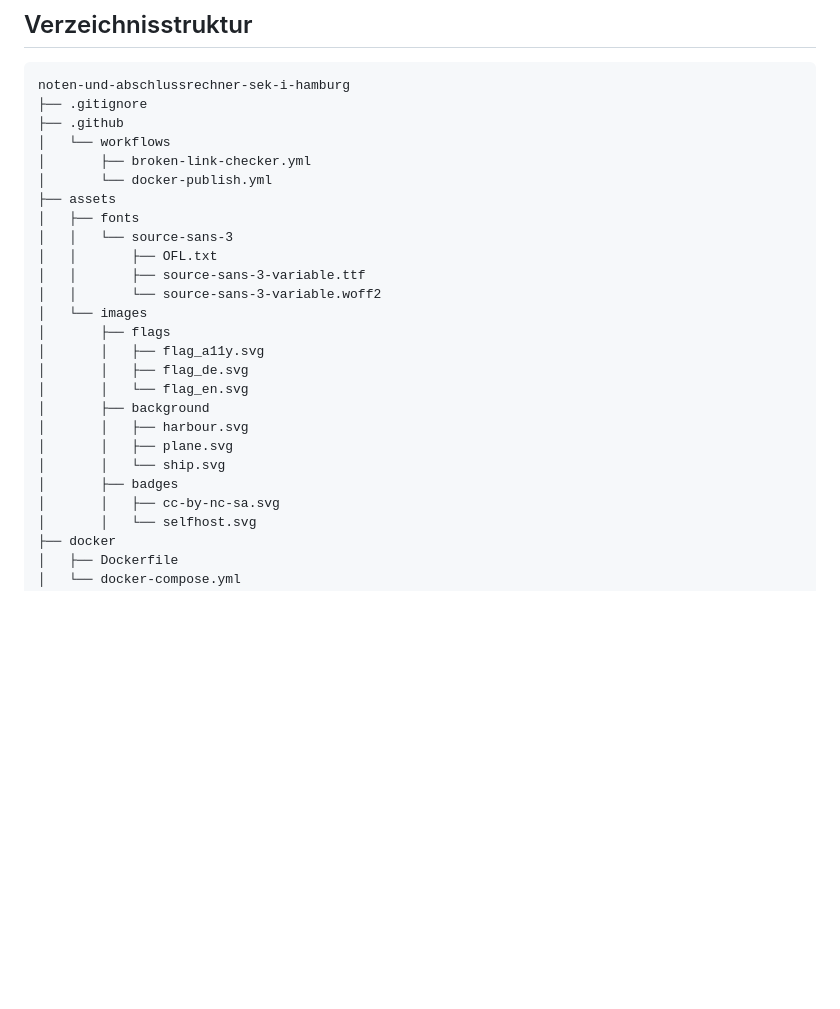
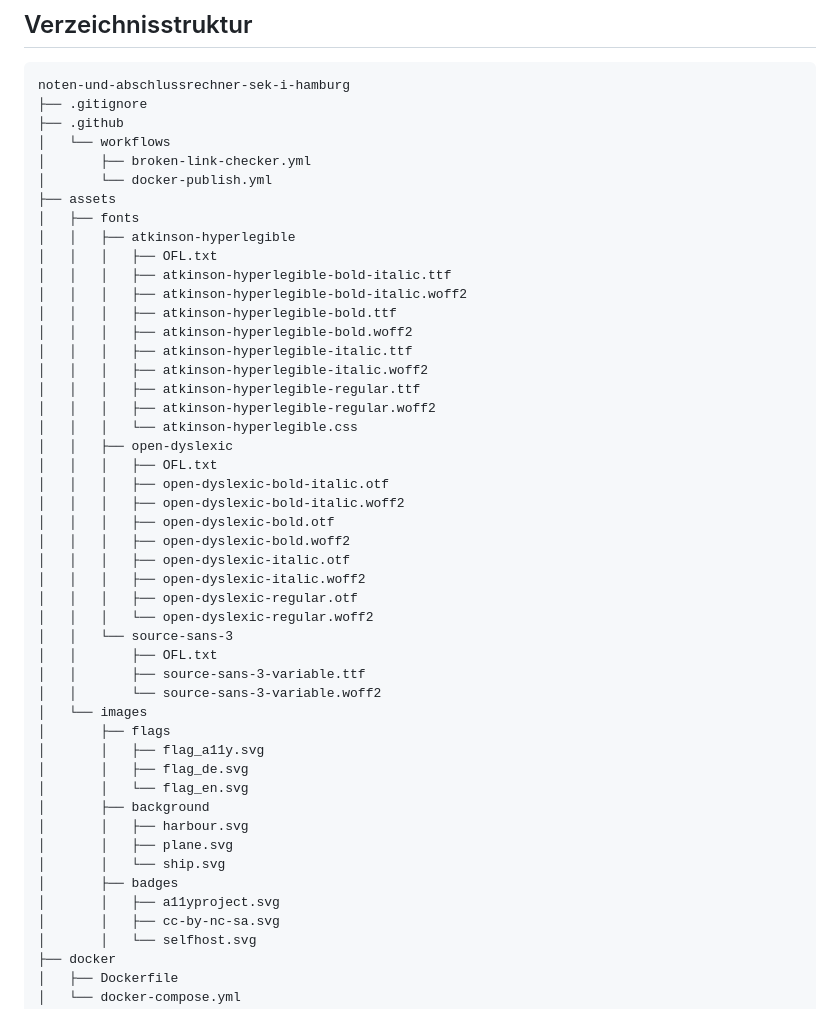
Before and after one commit to alexander-henkes/noten-und-abschlussrechner-sek-i-hamburg, a Markdown page: README.md, the part around the change. Rendered like a GitHub page; blank space fills up the shorter version.

Commit message:
Anpassung des Barrierefreien Modus an a11yproject.com

```diff
--- a/README.md
+++ b/README.md
@@ -62,6 +62,27 @@ noten-und-abschlussrechner-sek-i-hamburg
 │       └── docker-publish.yml
 ├── assets
 │   ├── fonts
+│   │   ├── atkinson-hyperlegible
+│   │   │   ├── OFL.txt
+│   │   │   ├── atkinson-hyperlegible-bold-italic.ttf
+│   │   │   ├── atkinson-hyperlegible-bold-italic.woff2
+│   │   │   ├── atkinson-hyperlegible-bold.ttf
+│   │   │   ├── atkinson-hyperlegible-bold.woff2
+│   │   │   ├── atkinson-hyperlegible-italic.ttf
+│   │   │   ├── atkinson-hyperlegible-italic.woff2
+│   │   │   ├── atkinson-hyperlegible-regular.ttf
+│   │   │   ├── atkinson-hyperlegible-regular.woff2
+│   │   │   └── atkinson-hyperlegible.css
+│   │   ├── open-dyslexic
+│   │   │   ├── OFL.txt
+│   │   │   ├── open-dyslexic-bold-italic.otf
+│   │   │   ├── open-dyslexic-bold-italic.woff2
+│   │   │   ├── open-dyslexic-bold.otf
+│   │   │   ├── open-dyslexic-bold.woff2
+│   │   │   ├── open-dyslexic-italic.otf
+│   │   │   ├── open-dyslexic-italic.woff2
+│   │   │   ├── open-dyslexic-regular.otf
+│   │   │   └── open-dyslexic-regular.woff2
 │   │   └── source-sans-3
 │   │       ├── OFL.txt
 │   │       ├── source-sans-3-variable.ttf
@@ -76,6 +97,7 @@ noten-und-abschlussrechner-sek-i-hamburg
 │       │   ├── plane.svg
 │       │   └── ship.svg
 │       ├── badges
+│       │   ├── a11yproject.svg
 │       │   ├── cc-by-nc-sa.svg
 │       │   └── selfhost.svg
 ├── docker
```
